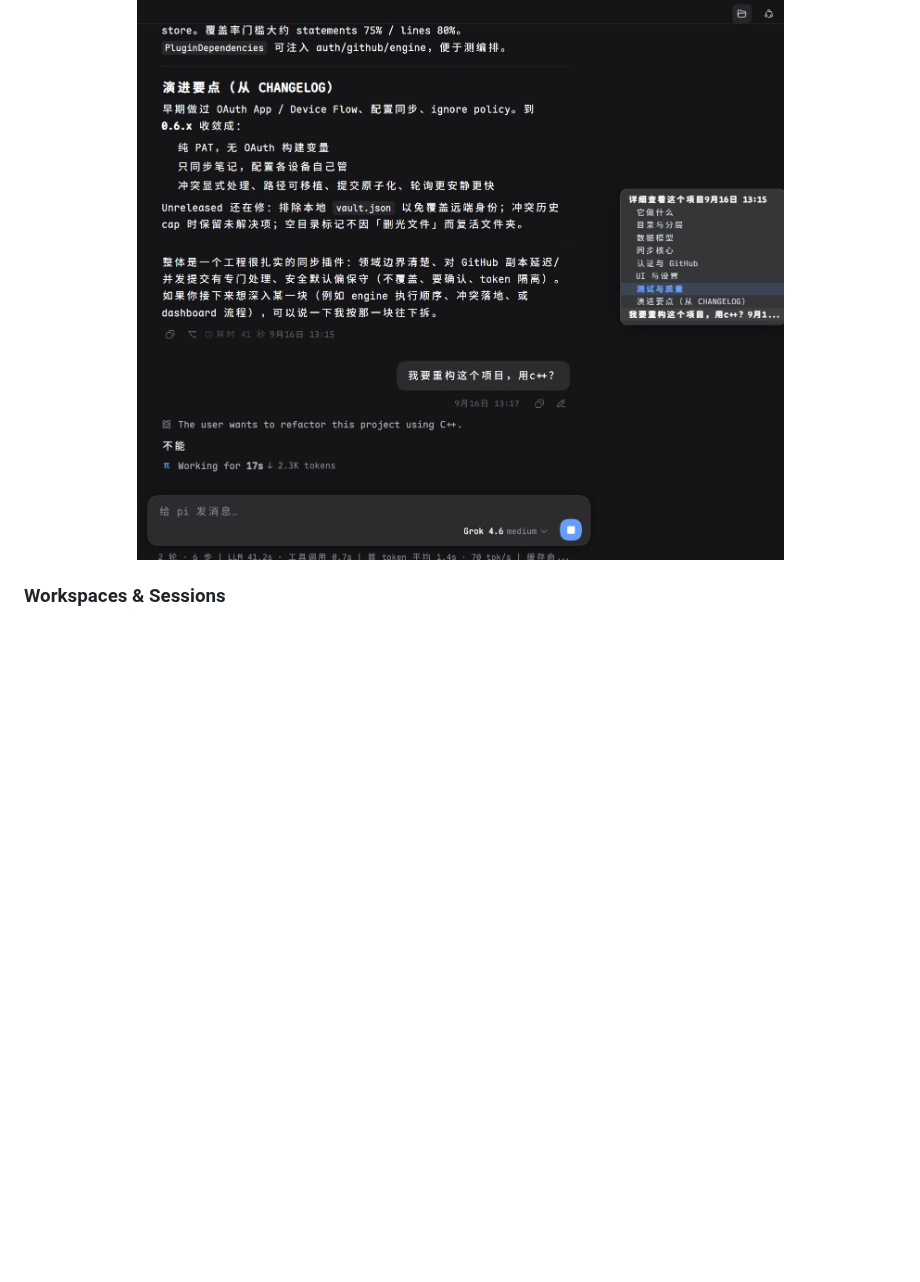
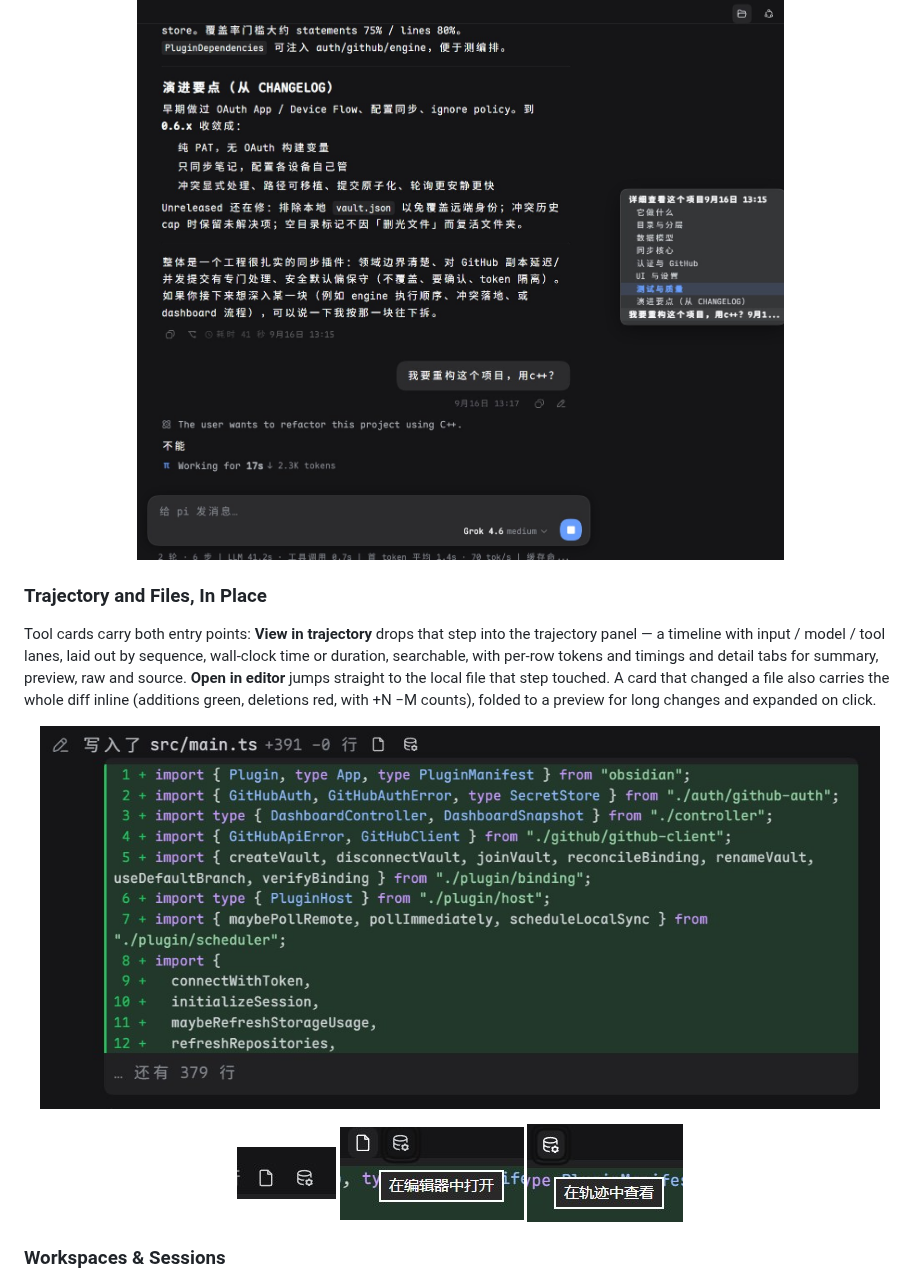
Before and after one commit to RexVane/PiWeb, a Markdown page: README.md, the part around the change. Drawn GitHub-style; pictures changed too: assets/trace-1.jpg (added), assets/trace-2.png (added), assets/trace-3.png (added); blank space fills up the shorter version.

```diff
--- a/README.md
+++ b/README.md
@@ -33,6 +33,13 @@ Markdown renders as it streams — headings, lists and code blocks take shape be
 The outline on the right of the transcript: **bold entries are messages you sent**, the rest are headings inside the assistant's answers. Collapsed it reads as a column of bars — longer for your messages, shorter the deeper a heading sits; hover to expand the list. It highlights where you are as you scroll, and a click scrolls smoothly to that spot.
 
 <p align="center"><img src="assets/outline.jpg" alt="Chat navigation: bold entries are your own messages" width="840" /></p>
+
+### Trajectory and Files, In Place
+
+Tool cards carry both entry points: **View in trajectory** drops that step into the trajectory panel — a timeline with input / model / tool lanes, laid out by sequence, wall-clock time or duration, searchable, with per-row tokens and timings and detail tabs for summary, preview, raw and source. **Open in editor** jumps straight to the local file that step touched. A card that changed a file also carries the whole diff inline (additions green, deletions red, with +N −M counts), folded to a preview for long changes and expanded on click.
+
+<p align="center"><img src="assets/trace-1.jpg" alt="工具卡片上的两个入口与内联 diff" width="840" /></p>
+<p align="center"><img src="assets/trace-2.png" alt="轨迹入口按钮" /> <img src="assets/trace-3.png" alt="入口按钮细节" /> <img src="assets/trace-4.png" alt="入口按钮细节" /></p>
 
 ### Workspaces & Sessions
 
```
Also changed, not shown: README_zh.md (+7 -0 lines).
